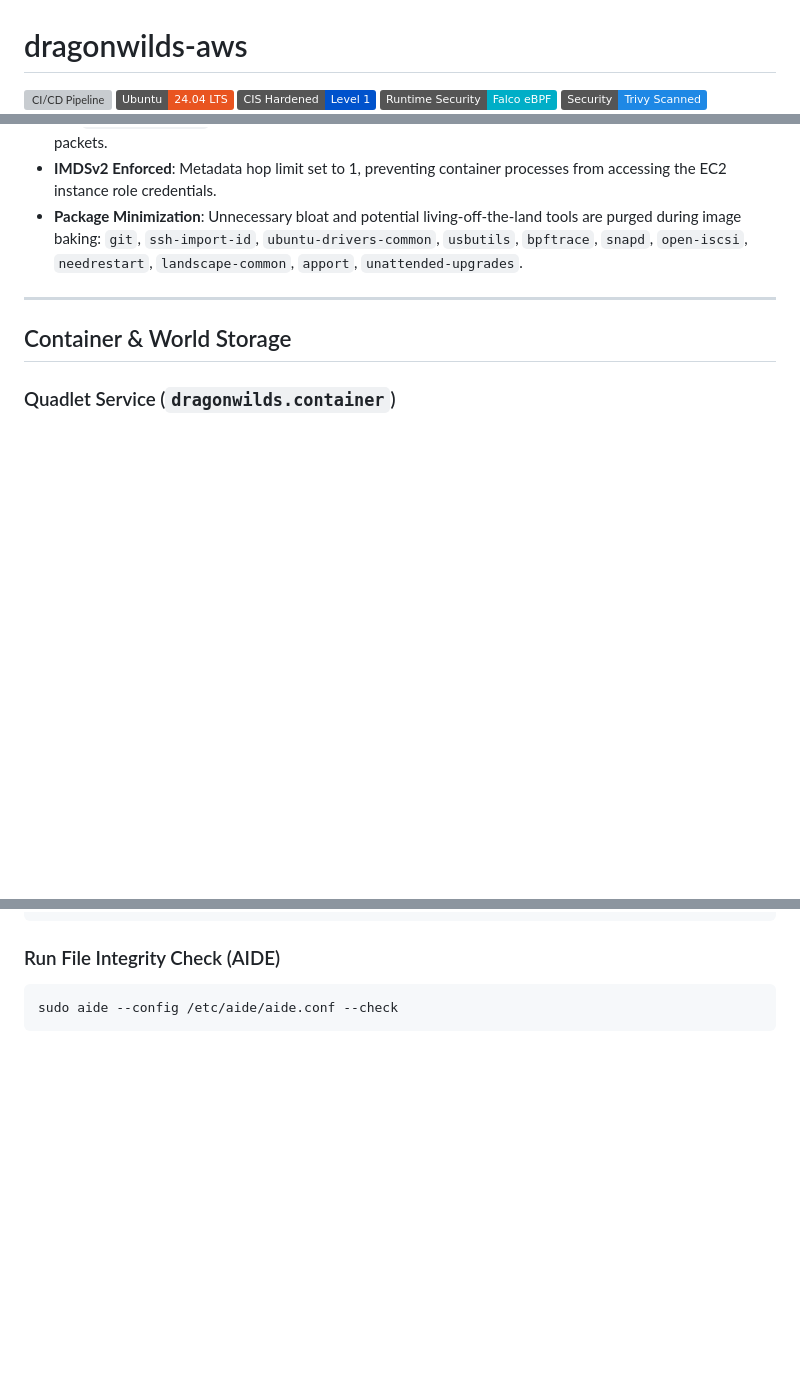
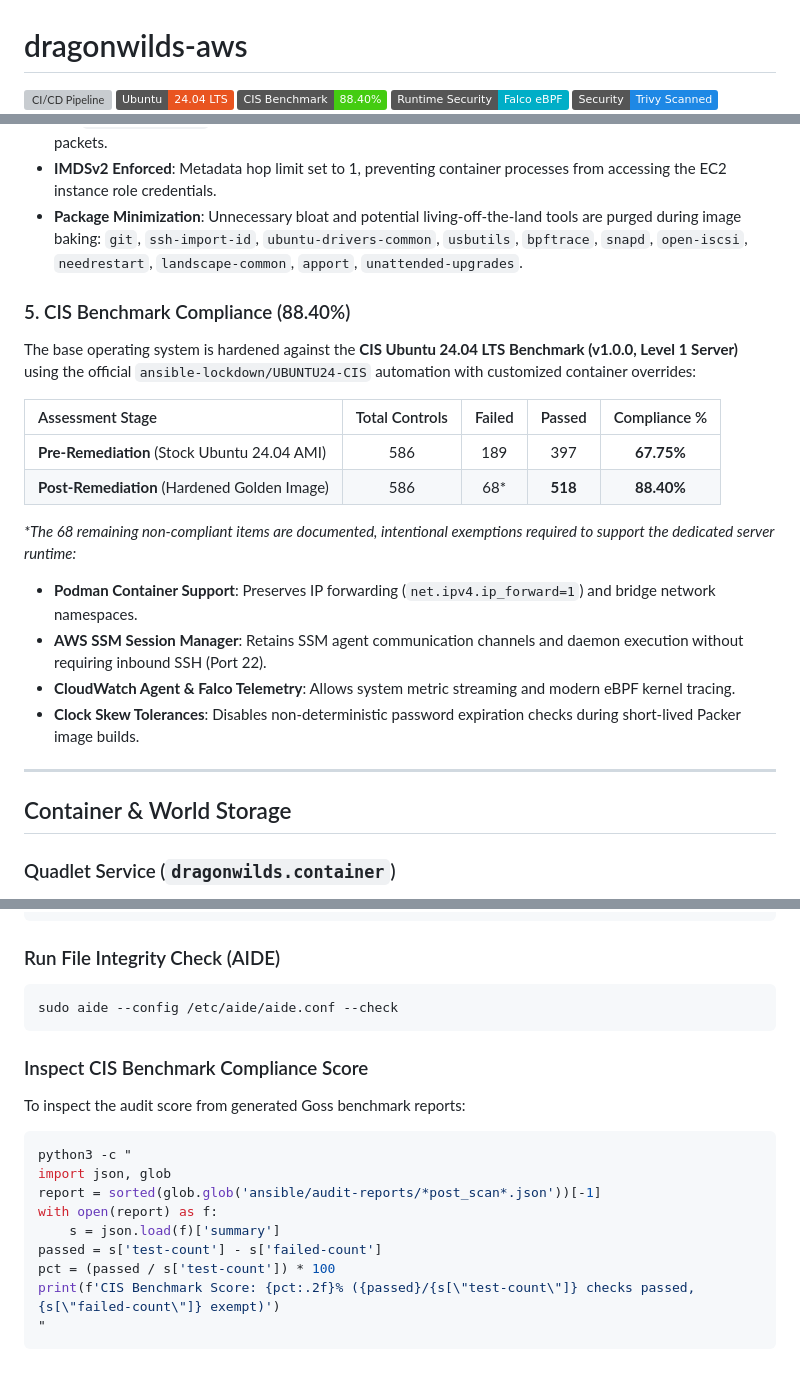
Before and after one commit to CloudSec-Jay/dragonwilds-aws, a Markdown page: README.md, 3 parts joined by grey strips. Drawn GitHub-style; badges without logos; blank space fills up the shorter version; grey boxes are pictures that could not be loaded.

Commit message:
docs: add CIS Benchmark 88.40% compliance breakdown and verification runbook

````diff
--- a/README.md
+++ b/README.md
@@ -2,6 +2,6 @@
 
 [![CI/CD Pipeline](https://github.com/CloudSec-Jay/dragonwilds-aws/actions/workflows/deploy.yml/badge.svg)](https://github.com/CloudSec-Jay/dragonwilds-aws/actions/workflows/deploy.yml)
 [![Ubuntu 24.04](https://img.shields.io/badge/Ubuntu-24.04_LTS-E95420?style=flat&logo=ubuntu&logoColor=white)](https://ubuntu.com)
-[![CIS Hardened](https://img.shields.io/badge/CIS%20Hardened-Level%201-0052CC?style=flat&logo=security&logoColor=white)](https://www.cisecurity.org/)
+[![CIS Benchmark](https://img.shields.io/badge/CIS%20Benchmark-88.40%25-success?style=flat&logo=checkmarx&logoColor=white)](https://www.cisecurity.org/)
 [![Falco eBPF](https://img.shields.io/badge/Runtime%20Security-Falco%20eBPF-00AEC7?style=flat&logo=falco&logoColor=white)](https://falco.org/)
 [![Trivy Scanned](https://img.shields.io/badge/Security-Trivy%20Scanned-1E88E5?style=flat&logo=aqua&logoColor=white)](https://trivy.dev/)
@@ -112,6 +113,20 @@ The CloudWatch Agent collects logs and flushes batches every 60 seconds into Log
 - **IMDSv2 Enforced**: Metadata hop limit set to 1, preventing container processes from accessing the EC2 instance role credentials.
 - **Package Minimization**: Unnecessary bloat and potential living-off-the-land tools are purged during image baking:
   `git`, `ssh-import-id`, `ubuntu-drivers-common`, `usbutils`, `bpftrace`, `snapd`, `open-iscsi`, `needrestart`, `landscape-common`, `apport`, `unattended-upgrades`.
+
+### 5. CIS Benchmark Compliance (88.40%)
+The base operating system is hardened against the **CIS Ubuntu 24.04 LTS Benchmark (v1.0.0, Level 1 Server)** using the official `ansible-lockdown/UBUNTU24-CIS` automation with customized container overrides:
+
+| Assessment Stage | Total Controls | Failed | Passed | Compliance % |
+| :--- | :---: | :---: | :---: | :---: |
+| **Pre-Remediation** (Stock Ubuntu 24.04 AMI) | 586 | 189 | 397 | **67.75%** |
+| **Post-Remediation** (Hardened Golden Image) | 586 | 68* | **518** | **88.40%** |
+
+*\*The 68 remaining non-compliant items are documented, intentional exemptions required to support the dedicated server runtime:*
+- **Podman Container Support**: Preserves IP forwarding (`net.ipv4.ip_forward=1`) and bridge network namespaces.
+- **AWS SSM Session Manager**: Retains SSM agent communication channels and daemon execution without requiring inbound SSH (Port 22).
+- **CloudWatch Agent & Falco Telemetry**: Allows system metric streaming and modern eBPF kernel tracing.
+- **Clock Skew Tolerances**: Disables non-deterministic password expiration checks during short-lived Packer image builds.
 
 ---
 
@@ -223,3 +238,17 @@ aws logs get-log-events \
 ```bash
 sudo aide --config /etc/aide/aide.conf --check
 ```
+
+### Inspect CIS Benchmark Compliance Score
+To inspect the audit score from generated Goss benchmark reports:
+```bash
+python3 -c "
+import json, glob
+report = sorted(glob.glob('ansible/audit-reports/*post_scan*.json'))[-1]
+with open(report) as f:
+    s = json.load(f)['summary']
+passed = s['test-count'] - s['failed-count']
+pct = (passed / s['test-count']) * 100
+print(f'CIS Benchmark Score: {pct:.2f}% ({passed}/{s[\"test-count\"]} checks passed, {s[\"failed-count\"]} exempt)')
+"
+```
````
Also changed, not shown: other parts of README.md (+1 -0 lines).
